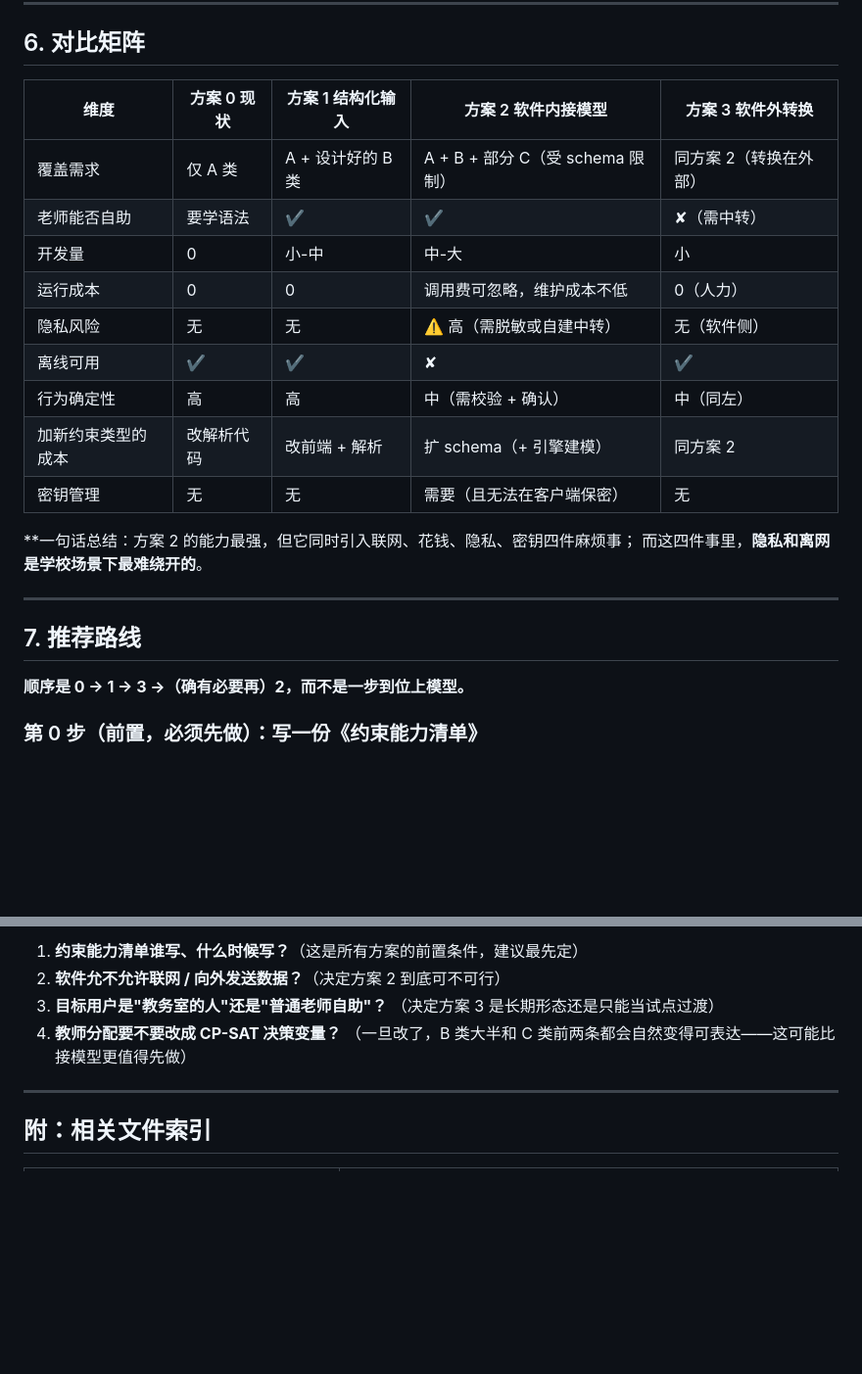
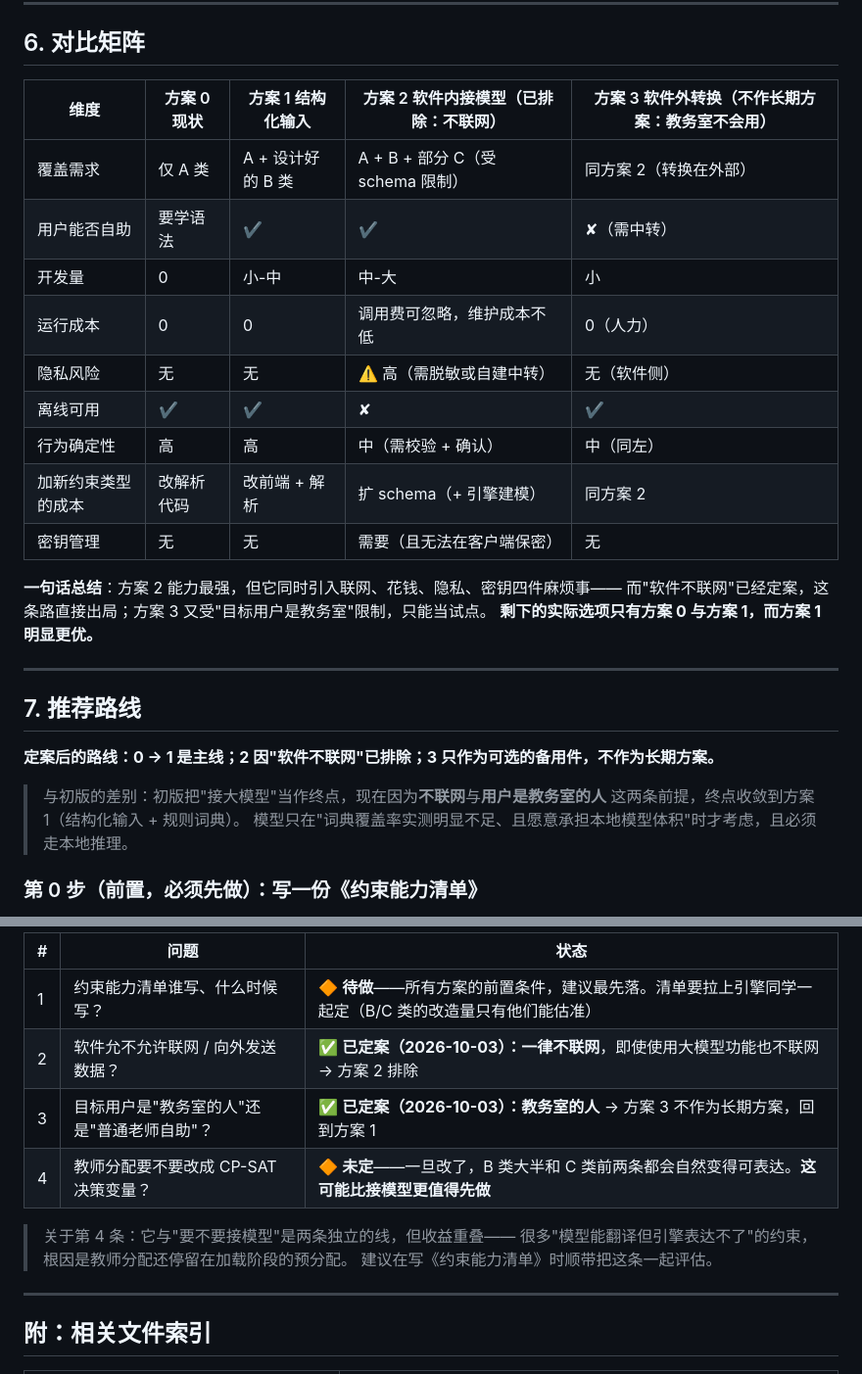
Before and after one commit to dustcpu/schedule, a Markdown page: docs/额外约束处理方案评估.md, 2 parts joined by grey strips. Shown at 98% size. Rendered like a GitHub page; blank space fills up the shorter version.

```diff
--- a/docs/额外约束处理方案评估.md
+++ b/docs/额外约束处理方案评估.md
@@ -164,10 +187,10 @@
 
 ## 6. 对比矩阵
 
-| 维度 | 方案 0 现状 | 方案 1 结构化输入 | 方案 2 软件内接模型 | 方案 3 软件外转换 |
+| 维度 | 方案 0 现状 | 方案 1 结构化输入 | 方案 2 软件内接模型（**已排除**：不联网） | 方案 3 软件外转换（**不作长期方案**：教务室不会用） |
 |---|---|---|---|---|
 | 覆盖需求 | 仅 A 类 | A + 设计好的 B 类 | A + B + 部分 C（受 schema 限制） | 同方案 2（转换在外部） |
-| 老师能否自助 | 要学语法 | ✔ | ✔ | ✘（需中转） |
+| 用户能否自助 | 要学语法 | ✔ | ✔ | ✘（需中转） |
 | 开发量 | 0 | 小-中 | 中-大 | 小 |
 | 运行成本 | 0 | 0 | 调用费可忽略，维护成本不低 | 0（人力） |
 | 隐私风险 | 无 | 无 | ⚠️ 高（需脱敏或自建中转） | 无（软件侧） |
@@ -176,14 +199,19 @@
 | 加新约束类型的成本 | 改解析代码 | 改前端 + 解析 | 扩 schema（+ 引擎建模） | 同方案 2 |
 | 密钥管理 | 无 | 无 | 需要（且无法在客户端保密） | 无 |
 
-**一句话总结：方案 2 的能力最强，但它同时引入联网、花钱、隐私、密钥四件麻烦事；
-而这四件事里，**隐私和离网是学校场景下最难绕开的**。
+**一句话总结**：方案 2 能力最强，但它同时引入联网、花钱、隐私、密钥四件麻烦事——
+而"软件不联网"已经定案，这条路直接出局；方案 3 又受"目标用户是教务室"限制，只能当试点。
+**剩下的实际选项只有方案 0 与方案 1，而方案 1 明显更优。**
 
 ---
 
 ## 7. 推荐路线
 
-**顺序是 0 → 1 → 3 →（确有必要再）2，而不是一步到位上模型。**
+**定案后的路线：0 → 1 是主线；2 因"软件不联网"已排除；3 只作为可选的备用件，不作为长期方案。**
+
+> 与初版的差别：初版把"接大模型"当作终点，现在因为**不联网**与**用户是教务室的人**
+> 这两条前提，终点收敛到方案 1（结构化输入 + 规则词典）。
+> 模型只在"词典覆盖率实测明显不足、且愿意承担本地模型体积"时才考虑，且必须走本地推理。
 
 ### 第 0 步（前置，必须先做）：写一份《约束能力清单》
 
@@ -262,10 +308,14 @@
 
-1. **约束能力清单谁写、什么时候写？**（这是所有方案的前置条件，建议最先定）
-2. **软件允不允许联网 / 向外发送数据？**（决定方案 2 到底可不可行）
-3. **目标用户是"教务室的人"还是"普通老师自助"？**
-   （决定方案 3 是长期形态还是只能当试点过渡）
-4. **教师分配要不要改成 CP-SAT 决策变量？**
-   （一旦改了，B 类大半和 C 类前两条都会自然变得可表达——这可能比接模型更值得先做）
+| # | 问题 | 状态 |
+|---|---|---|
+| 1 | 约束能力清单谁写、什么时候写？ | 🔶 **待做**——所有方案的前置条件，建议最先落。清单要拉上引擎同学一起定（B/C 类的改造量只有他们能估准） |
+| 2 | 软件允不允许联网 / 向外发送数据？ | ✅ **已定案（2026-10-03）：一律不联网**，即使使用大模型功能也不联网 → 方案 2 排除 |
+| 3 | 目标用户是"教务室的人"还是"普通老师自助"？ | ✅ **已定案（2026-10-03）：教务室的人** → 方案 3 不作为长期方案，回到方案 1 |
+| 4 | 教师分配要不要改成 CP-SAT 决策变量？ | 🔶 **未定**——一旦改了，B 类大半和 C 类前两条都会自然变得可表达。**这可能比接模型更值得先做** |
+
+> 关于第 4 条：它与"要不要接模型"是两条独立的线，但收益重叠——
+> 很多"模型能翻译但引擎表达不了"的约束，根因是教师分配还停留在加载阶段的预分配。
+> 建议在写《约束能力清单》时顺带把这条一起评估。
 
 ---
 
```
Also changed, not shown: other parts of docs/额外约束处理方案评估.md (+60 -19 lines), CHANGELOG.md (+5 -0 lines).
